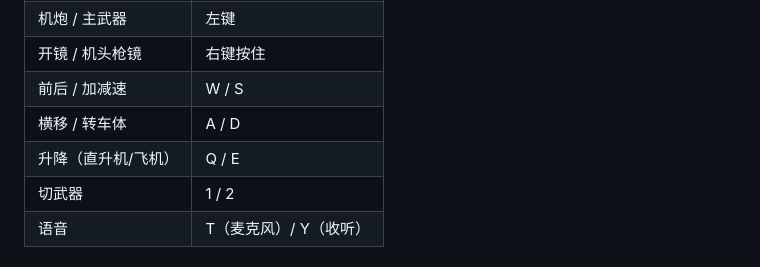
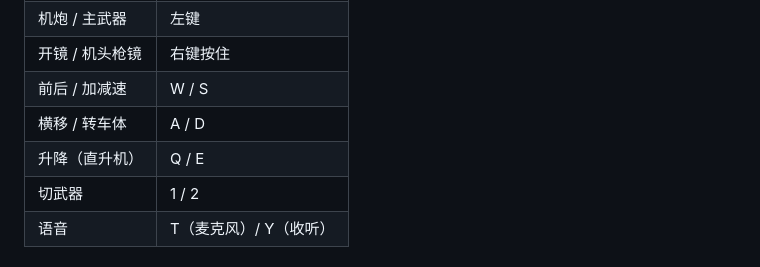
Before and after one commit to 15292091908/SKY-DUEL, a Markdown page: README.md, the part around the change. Drawn GitHub-style.

Commit message:
Update README for helicopter controls

```diff
--- a/README.md
+++ b/README.md
@@ -222,7 +222,7 @@ docs/
 | 开镜 / 机头枪镜 | 右键按住 |
 | 前后 / 加减速 | W / S |
 | 横移 / 转车体 | A / D |
-| 升降（直升机/飞机） | Q / E |
+| 升降（直升机） | Q / E |
 | 切武器 | 1 / 2 |
 | 语音 | T（麦克风）/ Y（收听） |
 
```
